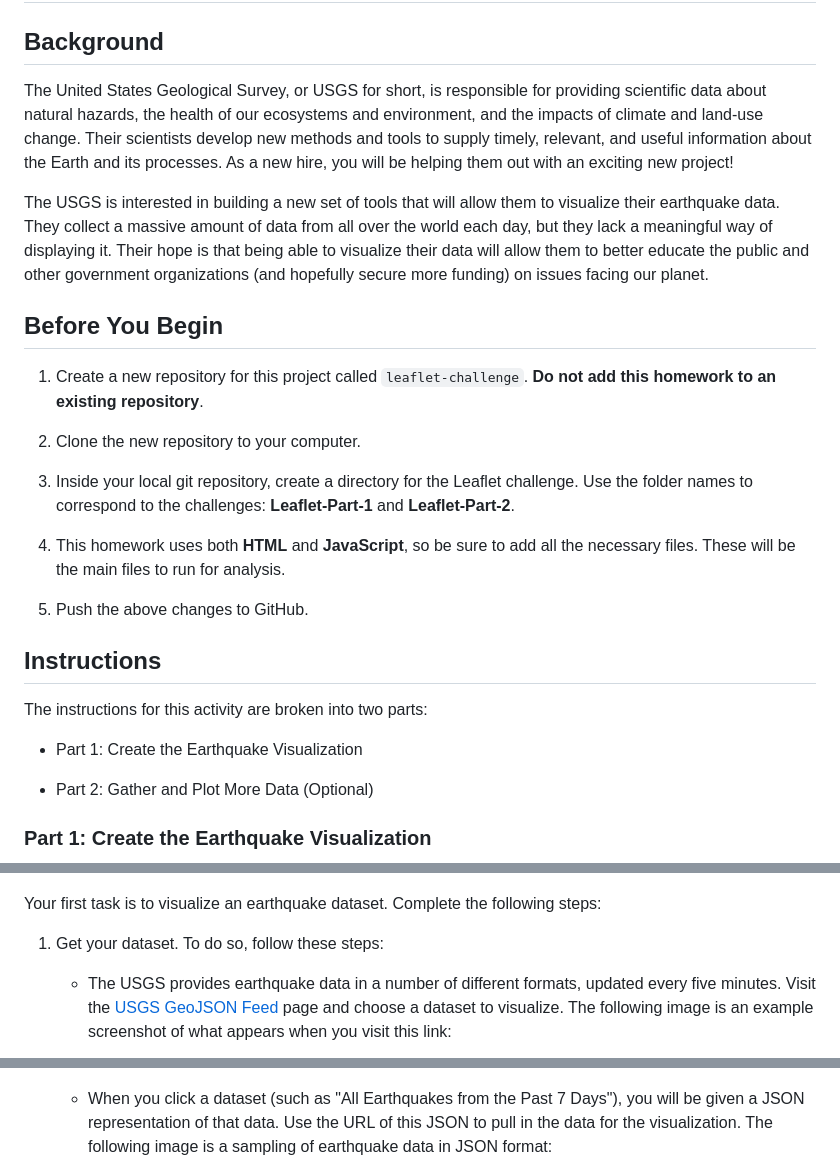
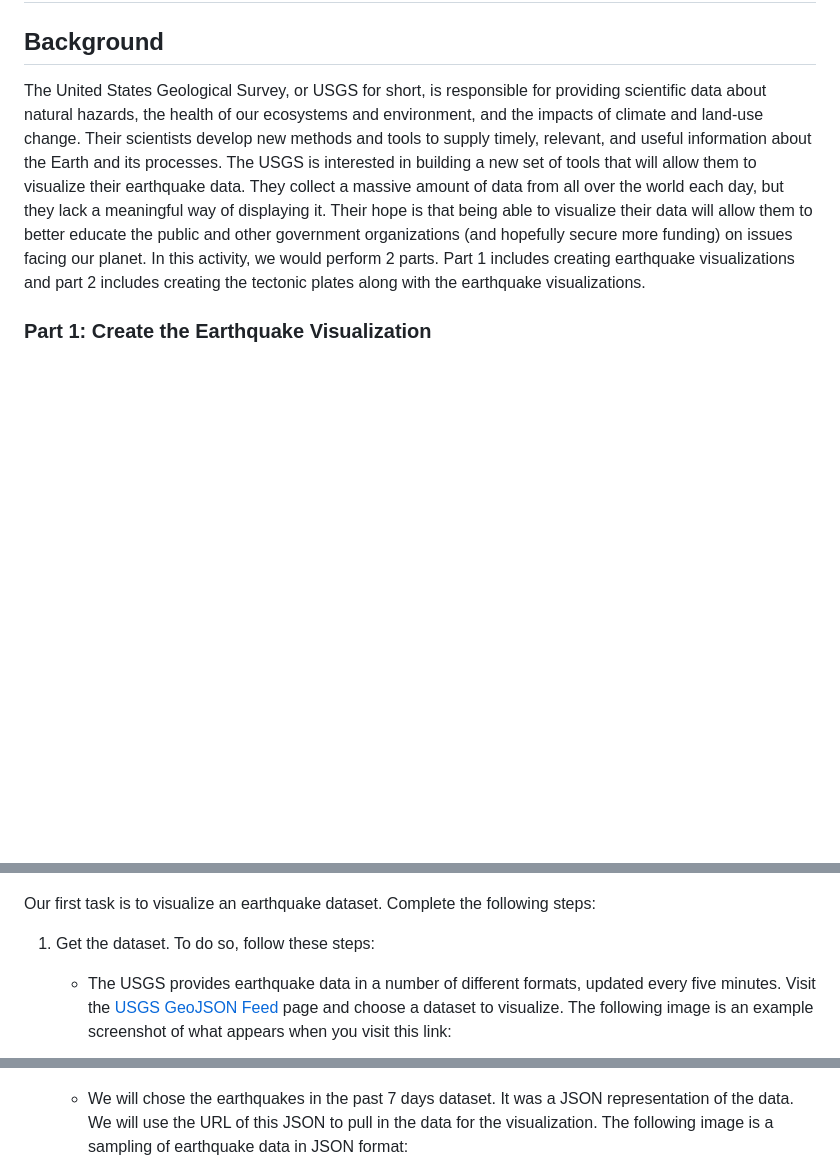
Before and after one commit to Maheenms/leaflet-Challenge, a Markdown page: README.md, 3 parts joined by grey strips. GitHub-like rendering; blank space fills up the shorter version.

```diff
--- a/README.md
+++ b/README.md
@@ -2,43 +2,23 @@
 
 ## Background
 
-The United States Geological Survey, or USGS for short, is responsible for providing scientific data about natural hazards, the health of our ecosystems and environment, and the impacts of climate and land-use change. Their scientists develop new methods and tools to supply timely, relevant, and useful information about the Earth and its processes. As a new hire, you will be helping them out with an exciting new project!
+The United States Geological Survey, or USGS for short, is responsible for providing scientific data about natural hazards, the health of our ecosystems and environment, and the impacts of climate and land-use change. Their scientists develop new methods and tools to supply timely, relevant, and useful information about the Earth and its processes. The USGS is interested in building a new set of tools that will allow them to visualize their earthquake data. They collect a massive amount of data from all over the world each day, but they lack a meaningful way of displaying it. Their hope is that being able to visualize their data will allow them to better educate the public and other government organizations (and hopefully secure more funding) on issues facing our planet.
+In this activity, we would perform 2 parts. Part 1 includes creating earthquake visualizations and part 2 includes creating the tectonic plates along with the earthquake visualizations.
 
-The USGS is interested in building a new set of tools that will allow them to visualize their earthquake data. They collect a massive amount of data from all over the world each day, but they lack a meaningful way of displaying it. Their hope is that being able to visualize their data will allow them to better educate the public and other government organizations (and hopefully secure more funding) on issues facing our planet.
-
-## Before You Begin
-
-1. Create a new repository for this project called `leaflet-challenge`. **Do not add this homework to an existing repository**.
-
-2. Clone the new repository to your computer.
-
-3. Inside your local git repository, create a directory for the Leaflet challenge. Use the folder names to correspond to the challenges: **Leaflet-Part-1** and **Leaflet-Part-2**.
-
-4. This homework uses both **HTML** and **JavaScript**, so be sure to add all the necessary files. These will be the main files to run for analysis.
-
-5. Push the above changes to GitHub.
-
-## Instructions
-
-The instructions for this activity are broken into two parts:
-
-* Part 1: Create the Earthquake Visualization
-
-* Part 2: Gather and Plot More Data (Optional)
 
 ### Part 1: Create the Earthquake Visualization
 
 ![2-BasicMap](Images/2-BasicMap.png)
 
-Your first task is to visualize an earthquake dataset. Complete the following steps:
+Our first task is to visualize an earthquake dataset. Complete the following steps:
 
-1. Get your dataset. To do so, follow these steps:
+1. Get the dataset. To do so, follow these steps:
 
    * The USGS provides earthquake data in a number of different formats, updated every five minutes. Visit the [USGS GeoJSON Feed](http://earthquake.usgs.gov/earthquakes/feed/v1.0/geojson.php) page and choose a dataset to visualize. The following image is an example screenshot of what appears when you visit this link:
 
    ![3-Data](Images/3-Data.png)
 
-    * When you click a dataset (such as "All Earthquakes from the Past 7 Days"), you will be given a JSON representation of that data. Use the URL of this JSON to pull in the data for the visualization. The following image is a sampling of earthquake data in JSON format:
+    * We will chose the earthquakes in the past 7 days dataset. It was a JSON representation of the data. We will use the URL of this JSON to pull in the data for the visualization. The following image is a sampling of earthquake data in JSON format:
 
    ![4-JSON](Images/4-JSON.png)
 
```
Also changed, not shown: other parts of README.md (+25 -14 lines), Images/part-1.png (added), Images/part-2.png (added), 1 other file.
